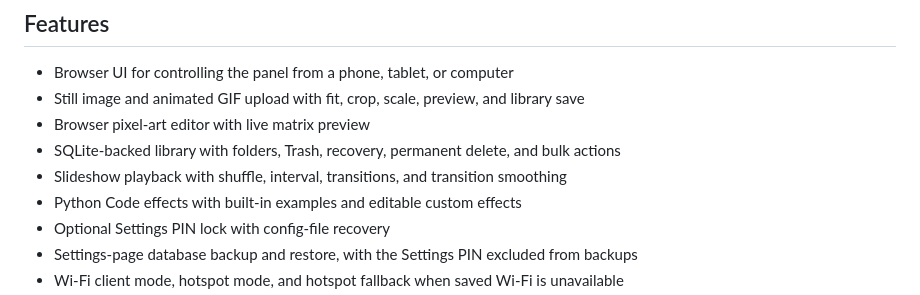
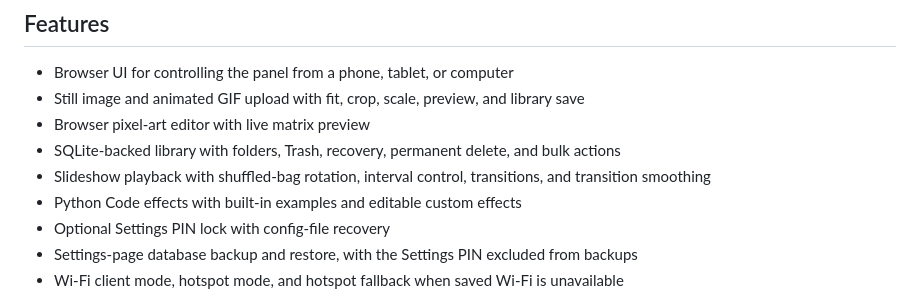
Before and after one commit to Charlie22911/Matrix-Art, a Markdown page: README.md, the part around the change. GitHub-like rendering.

Commit message:
Update README.md
Added shuffle bag info.

```diff
--- a/README.md
+++ b/README.md
@@ -20,7 +20,7 @@ Other Raspberry Pi and HUB75 combinations may work, but the installer defaults a
 - Still image and animated GIF upload with fit, crop, scale, preview, and library save
 - Browser pixel-art editor with live matrix preview
 - SQLite-backed library with folders, Trash, recovery, permanent delete, and bulk actions
-- Slideshow playback with shuffle, interval, transitions, and transition smoothing
+- Slideshow playback with shuffled-bag rotation, interval control, transitions, and transition smoothing
 - Python Code effects with built-in examples and editable custom effects
 - Optional Settings PIN lock with config-file recovery
 - Settings-page database backup and restore, with the Settings PIN excluded from backups
```
